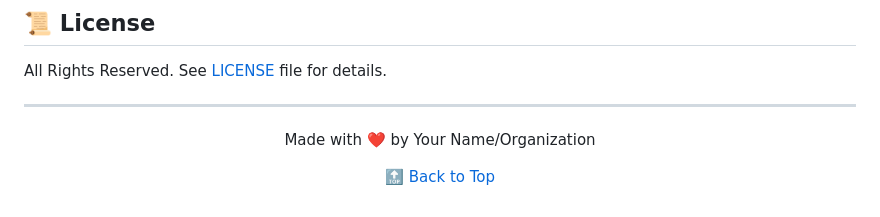
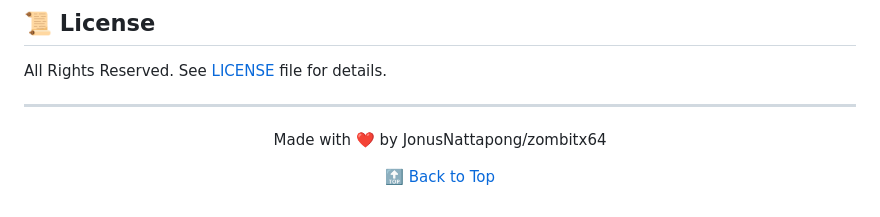
Before and after one commit to JonusNattapong/GenDatasetVideo, a Markdown page: README.md, the part around the change. GitHub-like rendering.

```diff
--- a/README.md
+++ b/README.md
@@ -154,7 +154,7 @@ All Rights Reserved. See [LICENSE](LICENSE) file for details.
 
 <div align="center">
 
-Made with ❤️ by Your Name/Organization
+Made with ❤️ by JonusNattapong/zombitx64
 
 [🔝 Back to Top](#-gendatasetvideo)
 
```
